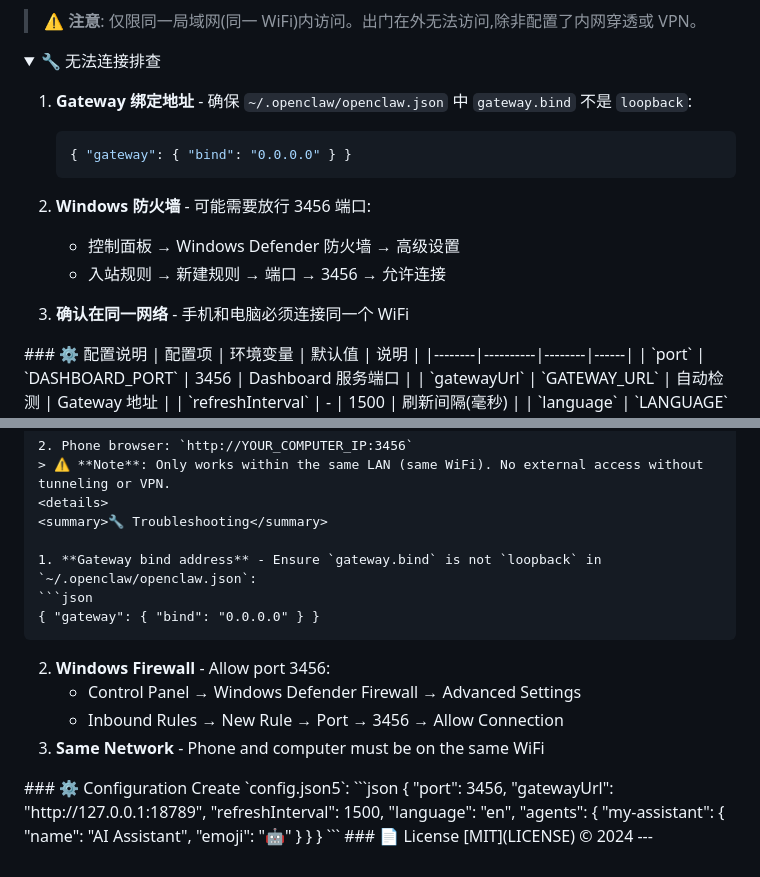
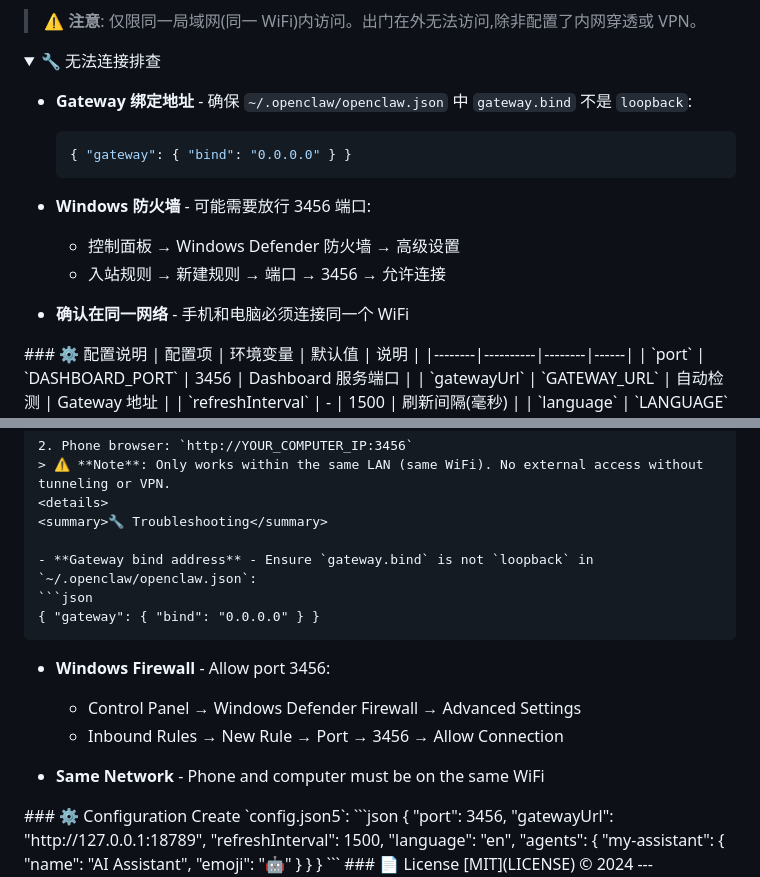
Before and after one commit to Kaiji-Z/KClaw-agent-dashboard, a Markdown page: README.md, 2 parts joined by grey strips. Rendered like a GitHub page; folded sections open.

Commit message:
fix: improve troubleshooting section formatting

````diff
--- a/README.md
+++ b/README.md
@@ -81,16 +81,16 @@ pm2 startup
 <details>
 <summary>🔧 无法连接排查</summary>
 
-1. **Gateway 绑定地址** - 确保 `~/.openclaw/openclaw.json` 中 `gateway.bind` 不是 `loopback`:
-   ```json
-   { "gateway": { "bind": "0.0.0.0" } }
-   ```
+- **Gateway 绑定地址** - 确保 `~/.openclaw/openclaw.json` 中 `gateway.bind` 不是 `loopback`:
+  ```json
+  { "gateway": { "bind": "0.0.0.0" } }
+  ```
 
-2. **Windows 防火墙** - 可能需要放行 3456 端口:
-   - 控制面板 → Windows Defender 防火墙 → 高级设置
-   - 入站规则 → 新建规则 → 端口 → 3456 → 允许连接
+- **Windows 防火墙** - 可能需要放行 3456 端口:
+  - 控制面板 → Windows Defender 防火墙 → 高级设置
+  - 入站规则 → 新建规则 → 端口 → 3456 → 允许连接
 
-3. **确认在同一网络** - 手机和电脑必须连接同一个 WiFi
+- **确认在同一网络** - 手机和电脑必须连接同一个 WiFi
 </details>
 ### ⚙️ 配置说明
 | 配置项 | 环境变量 | 默认值 | 说明 |
@@ -163,14 +163,16 @@ Access from your phone within the same WiFi network:
 <details>
 <summary>🔧 Troubleshooting</summary>
 
-1. **Gateway bind address** - Ensure `gateway.bind` is not `loopback` in `~/.openclaw/openclaw.json`:
-   ```json
-   { "gateway": { "bind": "0.0.0.0" } }
-   ```
-2. **Windows Firewall** - Allow port 3456:
-   - Control Panel → Windows Defender Firewall → Advanced Settings
-   - Inbound Rules → New Rule → Port → 3456 → Allow Connection
-3. **Same Network** - Phone and computer must be on the same WiFi
+- **Gateway bind address** - Ensure `gateway.bind` is not `loopback` in `~/.openclaw/openclaw.json`:
+  ```json
+  { "gateway": { "bind": "0.0.0.0" } }
+  ```
+
+- **Windows Firewall** - Allow port 3456:
+  - Control Panel → Windows Defender Firewall → Advanced Settings
+  - Inbound Rules → New Rule → Port → 3456 → Allow Connection
+
+- **Same Network** - Phone and computer must be on the same WiFi
 </details>
 ### ⚙️ Configuration
 Create `config.json5`:
````
